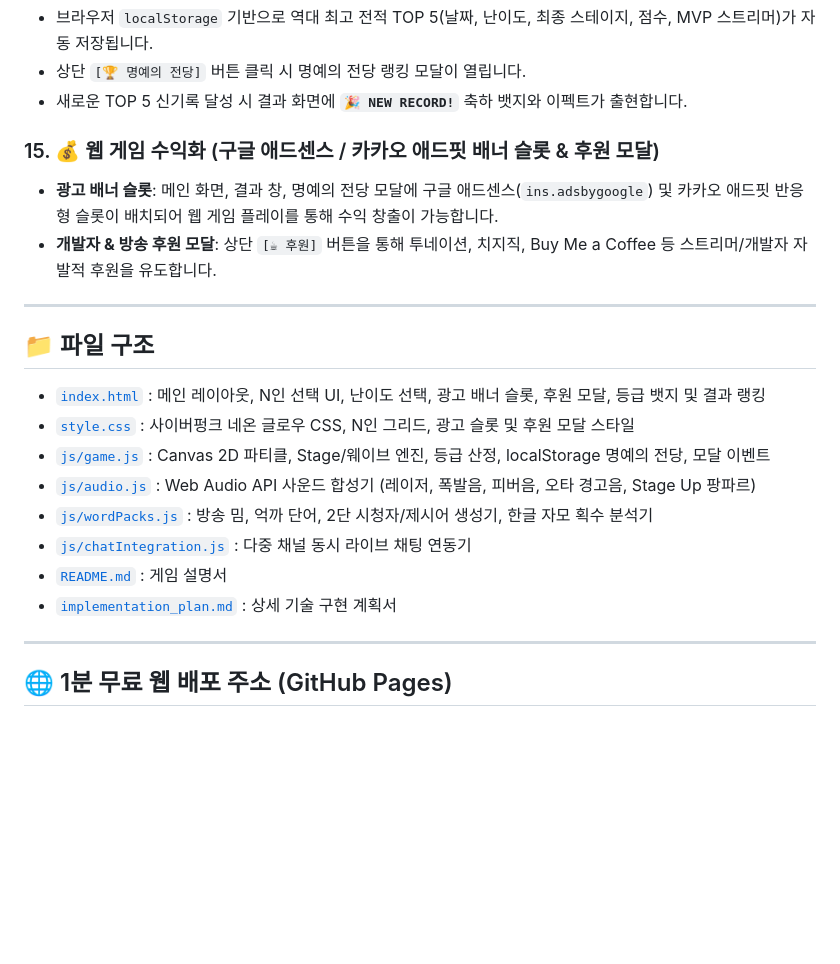
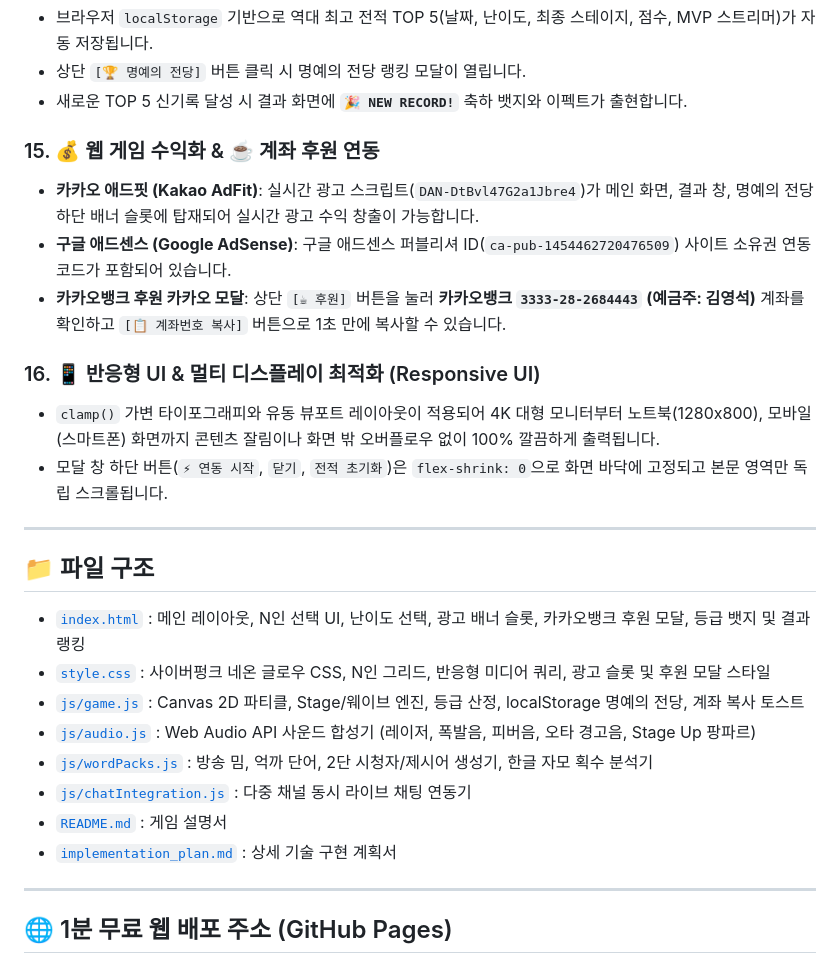
Before and after one commit to golddragon0207/word-typing-defense, a Markdown page: README.md, the part around the change. GitHub-like rendering; blank space fills up the shorter version.

Commit message:
docs: Update README and implementation plan with responsive UI specs, Kakao AdFit script, and KakaoBank support card

```diff
--- a/README.md
+++ b/README.md
@@ -57,22 +57,28 @@
 - 상단 `[🏆 명예의 전당]` 버튼 클릭 시 명예의 전당 랭킹 모달이 열립니다.
 - 새로운 TOP 5 신기록 달성 시 결과 화면에 **`🎉 NEW RECORD!`** 축하 뱃지와 이펙트가 출현합니다.
 
-### 15. 💰 웹 게임 수익화 (구글 애드센스 / 카카오 애드핏 배너 슬롯 & 후원 모달)
-- **광고 배너 슬롯**: 메인 화면, 결과 창, 명예의 전당 모달에 구글 애드센스(`ins.adsbygoogle`) 및 카카오 애드핏 반응형 슬롯이 배치되어 웹 게임 플레이를 통해 수익 창출이 가능합니다.
-- **개발자 & 방송 후원 모달**: 상단 `[☕ 후원]` 버튼을 통해 투네이션, 치지직, Buy Me a Coffee 등 스트리머/개발자 자발적 후원을 유도합니다.
+### 15. 💰 웹 게임 수익화 & ☕ 계좌 후원 연동
+- **카카오 애드핏 (Kakao AdFit)**: 실시간 광고 스크립트(`DAN-DtBvl47G2a1Jbre4`)가 메인 화면, 결과 창, 명예의 전당 하단 배너 슬롯에 탑재되어 실시간 광고 수익 창출이 가능합니다.
+- **구글 애드센스 (Google AdSense)**: 구글 애드센스 퍼블리셔 ID(`ca-pub-1454462720476509`) 사이트 소유권 연동 코드가 포함되어 있습니다.
+- **카카오뱅크 후원 카카오 모달**: 상단 `[☕ 후원]` 버튼을 눌러 **카카오뱅크 `3333-28-2684443` (예금주: 김영석)** 계좌를 확인하고 `[📋 계좌번호 복사]` 버튼으로 1초 만에 복사할 수 있습니다.
+
+### 16. 📱 반응형 UI & 멀티 디스플레이 최적화 (Responsive UI)
+- `clamp()` 가변 타이포그래피와 유동 뷰포트 레이아웃이 적용되어 4K 대형 모니터부터 노트북(1280x800), 모바일(스마트폰) 화면까지 콘텐츠 잘림이나 화면 밖 오버플로우 없이 100% 깔끔하게 출력됩니다.
+- 모달 창 하단 버튼(`⚡ 연동 시작`, `닫기`, `전적 초기화`)은 `flex-shrink: 0`으로 화면 바닥에 고정되고 본문 영역만 독립 스크롤됩니다.
 
 ---
 
 ## 📁 파일 구조
 
-- [`index.html`](./index.html) : 메인 레이아웃, N인 선택 UI, 난이도 선택, 광고 배너 슬롯, 후원 모달, 등급 뱃지 및 결과 랭킹
-- [`style.css`](./style.css) : 사이버펑크 네온 글로우 CSS, N인 그리드, 광고 슬롯 및 후원 모달 스타일
-- [`js/game.js`](./js/game.js) : Canvas 2D 파티클, Stage/웨이브 엔진, 등급 산정, localStorage 명예의 전당, 모달 이벤트
+- [`index.html`](./index.html) : 메인 레이아웃, N인 선택 UI, 난이도 선택, 광고 배너 슬롯, 카카오뱅크 후원 모달, 등급 뱃지 및 결과 랭킹
+- [`style.css`](./style.css) : 사이버펑크 네온 글로우 CSS, N인 그리드, 반응형 미디어 쿼리, 광고 슬롯 및 후원 모달 스타일
+- [`js/game.js`](./js/game.js) : Canvas 2D 파티클, Stage/웨이브 엔진, 등급 산정, localStorage 명예의 전당, 계좌 복사 토스트
 - [`js/audio.js`](./js/audio.js) : Web Audio API 사운드 합성기 (레이저, 폭발음, 피버음, 오타 경고음, Stage Up 팡파르)
 - [`js/wordPacks.js`](./js/wordPacks.js) : 방송 밈, 억까 단어, 2단 시청자/제시어 생성기, 한글 자모 획수 분석기
 - [`js/chatIntegration.js`](./js/chatIntegration.js) : 다중 채널 동시 라이브 채팅 연동기
 - [`README.md`](./README.md) : 게임 설명서
 - [`implementation_plan.md`](./implementation_plan.md) : 상세 기술 구현 계획서
+
 
 
 
```
Also changed, not shown: implementation_plan.md (+16 -10 lines).
